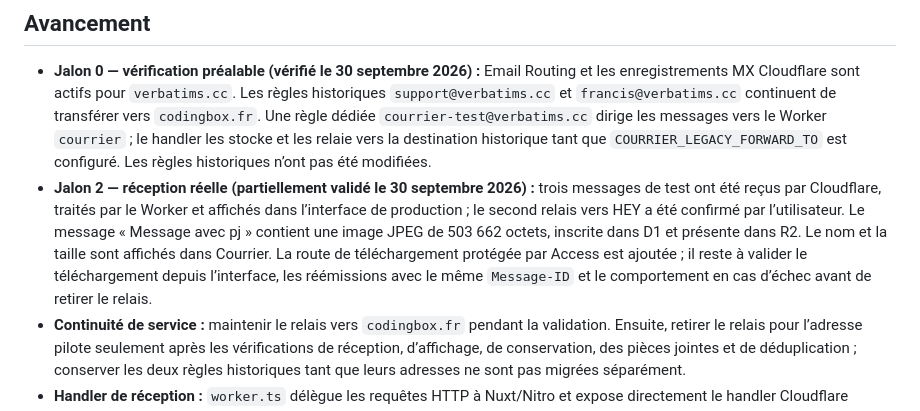
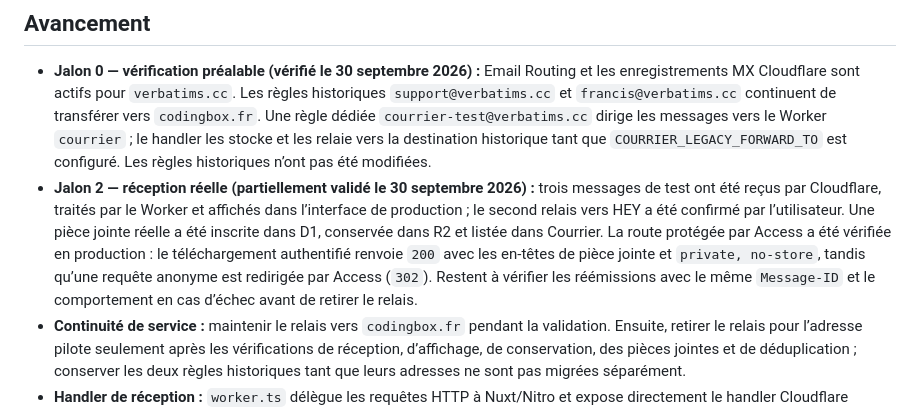
Before and after one commit to rootasjey/courrier, a Markdown page: PLAN.md, the part around the change. GitHub-like rendering.

Commit message:
📝 docs(plan): record attachment download verification
Record authenticated download success and anonymous Access redirect; keep duplicate replay and failure-path checks open.

```diff
--- a/PLAN.md
+++ b/PLAN.md
@@ -3,7 +3,7 @@
 ## Avancement
 
 - **Jalon 0 — vérification préalable (vérifié le 30 septembre 2026) :** Email Routing et les enregistrements MX Cloudflare sont actifs pour `verbatims.cc`. Les règles historiques `support@verbatims.cc` et `francis@verbatims.cc` continuent de transférer vers `codingbox.fr`. Une règle dédiée `courrier-test@verbatims.cc` dirige les messages vers le Worker `courrier` ; le handler les stocke et les relaie vers la destination historique tant que `COURRIER_LEGACY_FORWARD_TO` est configuré. Les règles historiques n’ont pas été modifiées.
-- **Jalon 2 — réception réelle (partiellement validé le 30 septembre 2026) :** trois messages de test ont été reçus par Cloudflare, traités par le Worker et affichés dans l’interface de production ; le second relais vers HEY a été confirmé par l’utilisateur. Le message « Message avec pj » contient une image JPEG de 503 662 octets, inscrite dans D1 et présente dans R2. Le nom et la taille sont affichés dans Courrier. La route de téléchargement protégée par Access est ajoutée ; il reste à valider le téléchargement depuis l’interface, les réémissions avec le même `Message-ID` et le comportement en cas d’échec avant de retirer le relais.
+- **Jalon 2 — réception réelle (partiellement validé le 30 septembre 2026) :** trois messages de test ont été reçus par Cloudflare, traités par le Worker et affichés dans l’interface de production ; le second relais vers HEY a été confirmé par l’utilisateur. Une pièce jointe réelle a été inscrite dans D1, conservée dans R2 et listée dans Courrier. La route protégée par Access a été vérifiée en production : le téléchargement authentifié renvoie `200` avec les en-têtes de pièce jointe et `private, no-store`, tandis qu’une requête anonyme est redirigée par Access (`302`). Restent à vérifier les réémissions avec le même `Message-ID` et le comportement en cas d’échec avant de retirer le relais.
 - **Continuité de service :** maintenir le relais vers `codingbox.fr` pendant la validation. Ensuite, retirer le relais pour l’adresse pilote seulement après les vérifications de réception, d’affichage, de conservation, des pièces jointes et de déduplication ; conserver les deux règles historiques tant que leurs adresses ne sont pas migrées séparément.
 - **Handler de réception :** `worker.ts` délègue les requêtes HTTP à Nuxt/Nitro et expose directement le handler Cloudflare `email()`. Le relais de migration est optionnel via `COURRIER_LEGACY_FORWARD_TO`. La simulation Wrangler du `.eml` de démonstration et deux réceptions réelles ont été validées. Le chemin nominal est confirmé ; le chemin d’échec et la déduplication lors d’une réémission réelle restent à valider.
 - **Jalon 1 — socle :** application Nuxt locale opérationnelle ; un `.eml` synthétique passe par PostalMime, est conservé dans D1/R2 locaux et apparaît dans l’Imbox avec sa pièce jointe.
```
